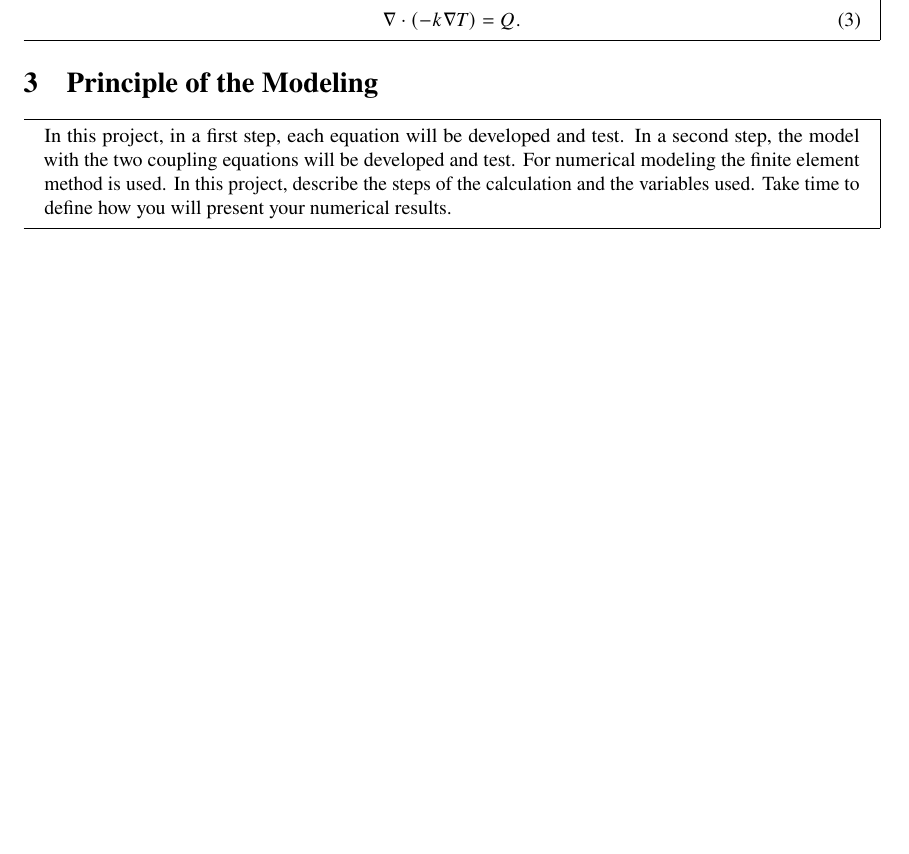
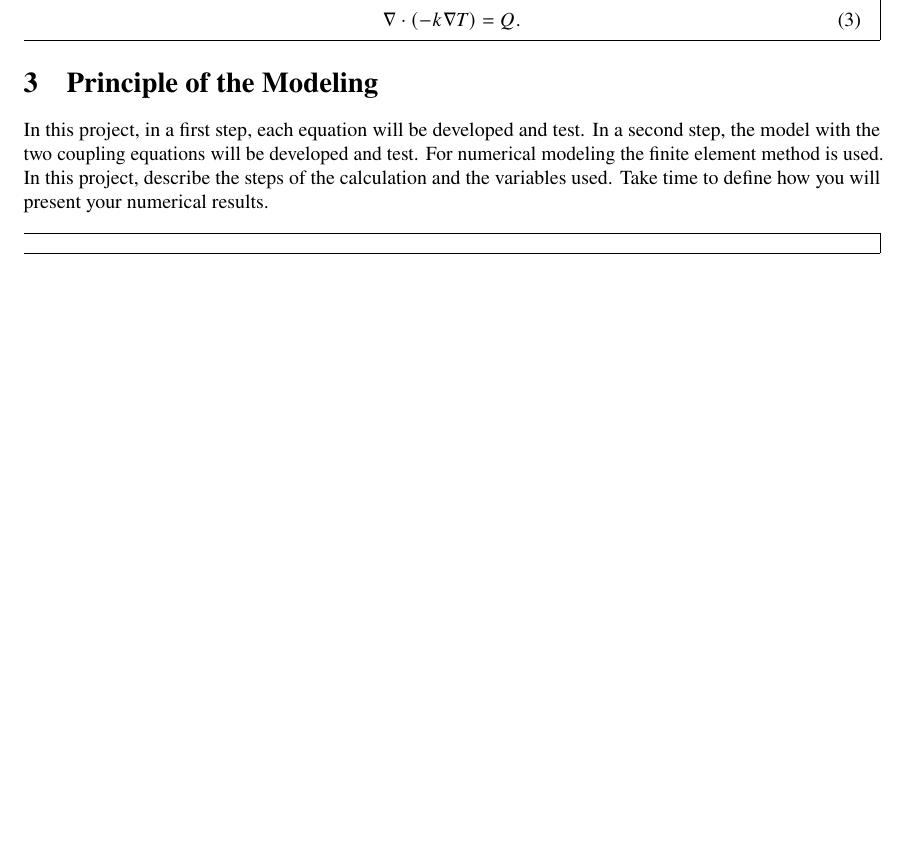
Before and after one commit to ErikPillon/NumericalMethods, a LaTeX paper (Problem.tex): part of page 3 of 3, cut so that both start at the same text. Compiled offline with pdfLaTeX.

Commit message:
Small Updates

```diff
--- a/Problem.tex
+++ b/Problem.tex
@@ -127,11 +127,12 @@ Give the expression of the current density and of the Joule power density.
 
 
 \section{Principle of the Modeling}
+In this project, in a first step, each equation will be developed and test. In a second step, the model with the
+two coupling equations will be developed and test. For numerical modeling the finite element method is
+used. In this project, describe the steps of the calculation and the variables used. Take time to define how you
+will present your numerical results.
 \begin{mdframed}
-	In this project, in a first step, each equation will be developed and test. In a second step, the model with the
-	two coupling equations will be developed and test. For numerical modeling the finite element method is
-	used. In this project, describe the steps of the calculation and the variables used. Take time to define how you
-	will present your numerical results.
+
 \end{mdframed}
 
 
```
Also changed, not shown: Problem.pdf.
